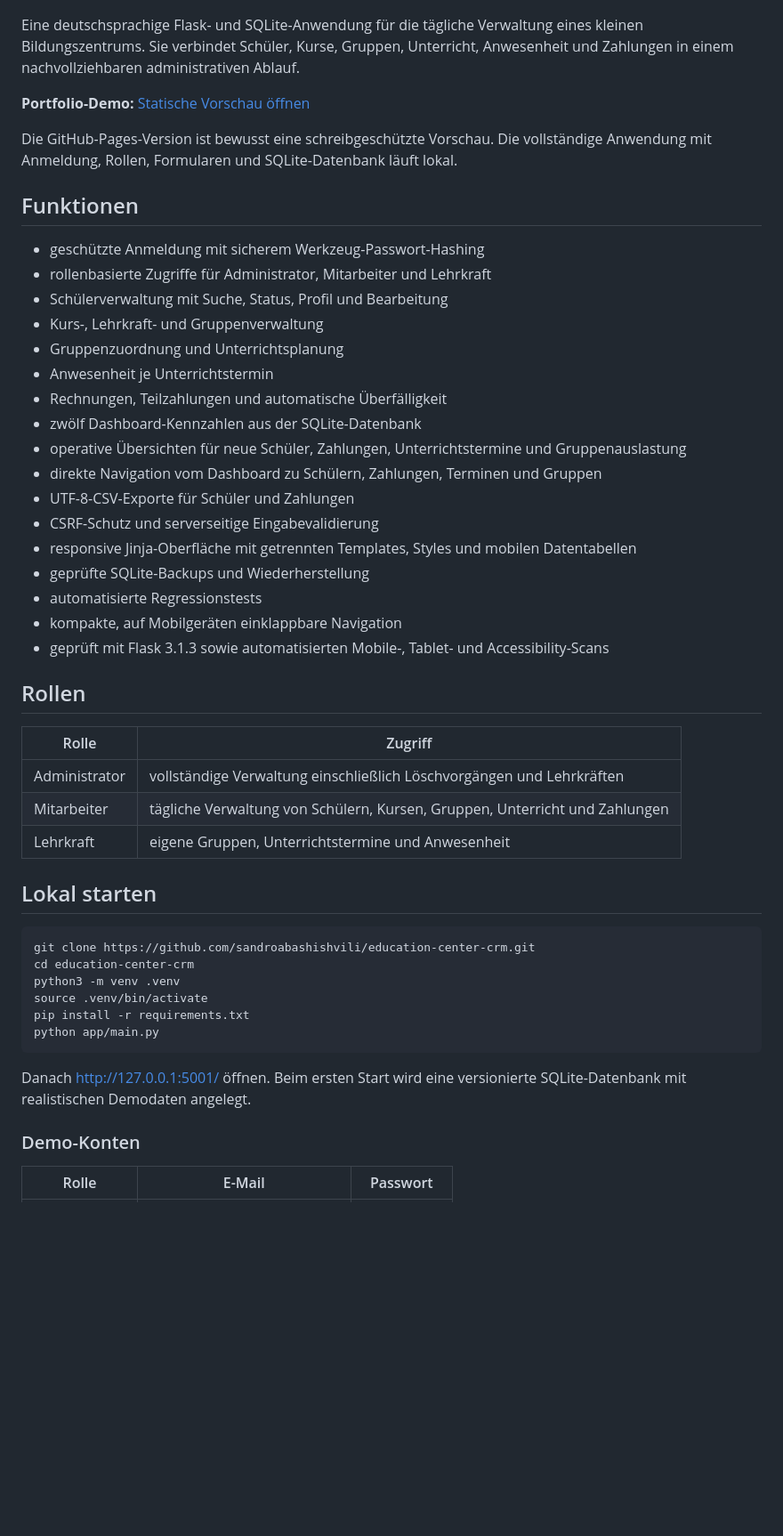
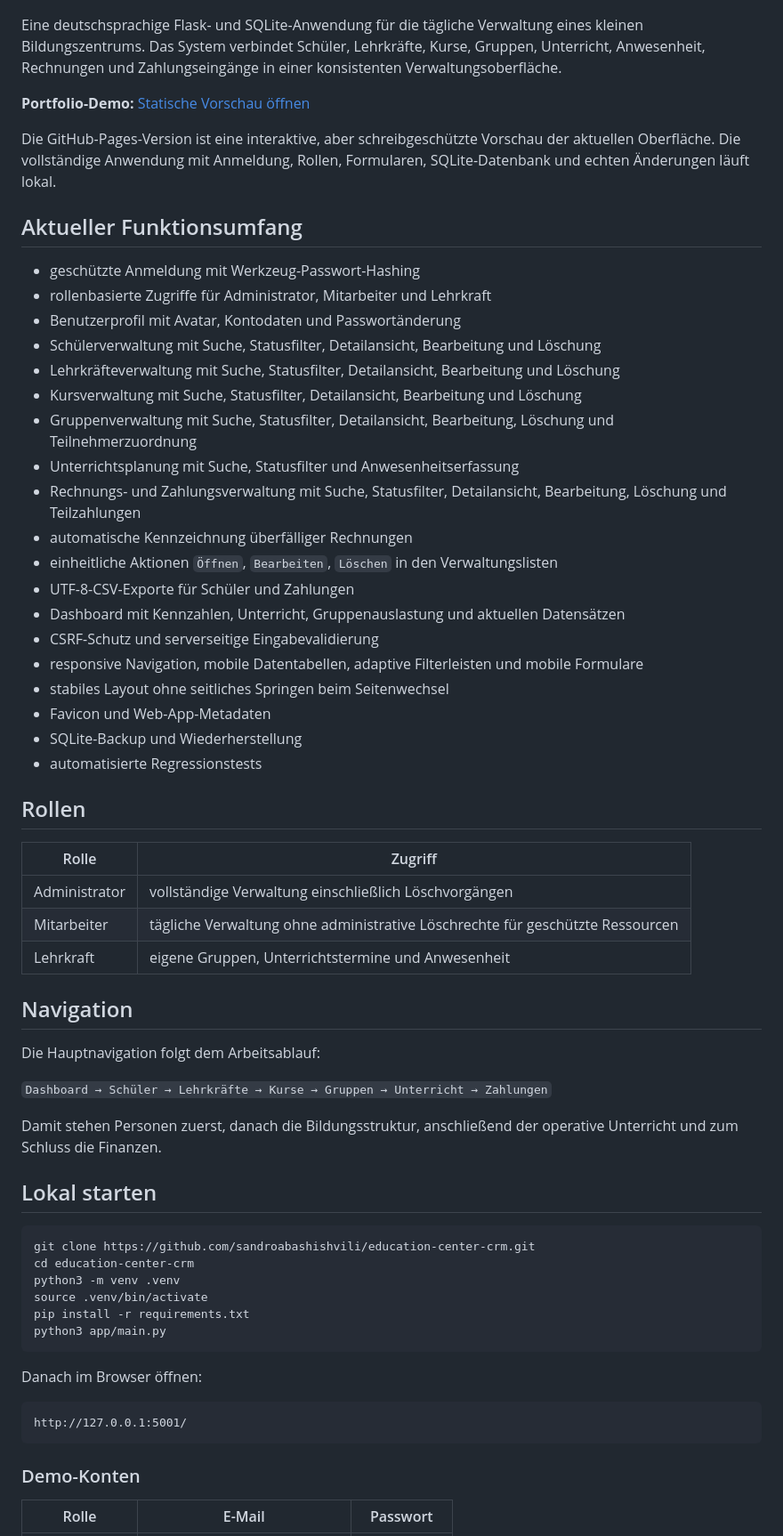
Before and after one commit to sandroabashishvili/education-center-crm, a Markdown page: README.md, the part around one of its changes. Shown at 89% size. Drawn GitHub-style; blank space fills up the shorter version.

Commit message:
Refresh README for current CRM features

````diff
--- a/README.md
+++ b/README.md
@@ -2,44 +2,49 @@
 
 ![Education Center CRM Dashboard](docs/assets/dashboard-preview.png)
 
-Eine deutschsprachige Flask- und SQLite-Anwendung für die tägliche Verwaltung
-eines kleinen Bildungszentrums. Sie verbindet Schüler, Kurse, Gruppen,
-Unterricht, Anwesenheit und Zahlungen in einem nachvollziehbaren
-administrativen Ablauf.
+Eine deutschsprachige Flask- und SQLite-Anwendung für die tägliche Verwaltung eines kleinen Bildungszentrums. Das System verbindet Schüler, Lehrkräfte, Kurse, Gruppen, Unterricht, Anwesenheit, Rechnungen und Zahlungseingänge in einer konsistenten Verwaltungsoberfläche.
 
 **Portfolio-Demo:** [Statische Vorschau öffnen](https://sandro-abashishvili.de/education-center-crm/)
 
-Die GitHub-Pages-Version ist bewusst eine schreibgeschützte Vorschau. Die
-vollständige Anwendung mit Anmeldung, Rollen, Formularen und SQLite-Datenbank
-läuft lokal.
+Die GitHub-Pages-Version ist eine interaktive, aber schreibgeschützte Vorschau der aktuellen Oberfläche. Die vollständige Anwendung mit Anmeldung, Rollen, Formularen, SQLite-Datenbank und echten Änderungen läuft lokal.
 
-## Funktionen
+## Aktueller Funktionsumfang
 
-- geschützte Anmeldung mit sicherem Werkzeug-Passwort-Hashing
+- geschützte Anmeldung mit Werkzeug-Passwort-Hashing
 - rollenbasierte Zugriffe für Administrator, Mitarbeiter und Lehrkraft
-- Schülerverwaltung mit Suche, Status, Profil und Bearbeitung
-- Kurs-, Lehrkraft- und Gruppenverwaltung
-- Gruppenzuordnung und Unterrichtsplanung
-- Anwesenheit je Unterrichtstermin
-- Rechnungen, Teilzahlungen und automatische Überfälligkeit
-- zwölf Dashboard-Kennzahlen aus der SQLite-Datenbank
-- operative Übersichten für neue Schüler, Zahlungen, Unterrichtstermine und Gruppenauslastung
-- direkte Navigation vom Dashboard zu Schülern, Zahlungen, Terminen und Gruppen
+- Benutzerprofil mit Avatar, Kontodaten und Passwortänderung
+- Schülerverwaltung mit Suche, Statusfilter, Detailansicht, Bearbeitung und Löschung
+- Lehrkräfteverwaltung mit Suche, Statusfilter, Detailansicht, Bearbeitung und Löschung
+- Kursverwaltung mit Suche, Statusfilter, Detailansicht, Bearbeitung und Löschung
+- Gruppenverwaltung mit Suche, Statusfilter, Detailansicht, Bearbeitung, Löschung und Teilnehmerzuordnung
+- Unterrichtsplanung mit Suche, Statusfilter und Anwesenheitserfassung
+- Rechnungs- und Zahlungsverwaltung mit Suche, Statusfilter, Detailansicht, Bearbeitung, Löschung und Teilzahlungen
+- automatische Kennzeichnung überfälliger Rechnungen
+- einheitliche Aktionen `Öffnen`, `Bearbeiten`, `Löschen` in den Verwaltungslisten
 - UTF-8-CSV-Exporte für Schüler und Zahlungen
+- Dashboard mit Kennzahlen, Unterricht, Gruppenauslastung und aktuellen Datensätzen
 - CSRF-Schutz und serverseitige Eingabevalidierung
-- responsive Jinja-Oberfläche mit getrennten Templates, Styles und mobilen Datentabellen
-- geprüfte SQLite-Backups und Wiederherstellung
+- responsive Navigation, mobile Datentabellen, adaptive Filterleisten und mobile Formulare
+- stabiles Layout ohne seitliches Springen beim Seitenwechsel
+- Favicon und Web-App-Metadaten
+- SQLite-Backup und Wiederherstellung
 - automatisierte Regressionstests
-- kompakte, auf Mobilgeräten einklappbare Navigation
-- geprüft mit Flask 3.1.3 sowie automatisierten Mobile-, Tablet- und Accessibility-Scans
 
 ## Rollen
 
 | Rolle | Zugriff |
 | --- | --- |
-| Administrator | vollständige Verwaltung einschließlich Löschvorgängen und Lehrkräften |
-| Mitarbeiter | tägliche Verwaltung von Schülern, Kursen, Gruppen, Unterricht und Zahlungen |
+| Administrator | vollständige Verwaltung einschließlich Löschvorgängen |
+| Mitarbeiter | tägliche Verwaltung ohne administrative Löschrechte für geschützte Ressourcen |
 | Lehrkraft | eigene Gruppen, Unterrichtstermine und Anwesenheit |
+
+## Navigation
+
+Die Hauptnavigation folgt dem Arbeitsablauf:
+
+`Dashboard → Schüler → Lehrkräfte → Kurse → Gruppen → Unterricht → Zahlungen`
+
+Damit stehen Personen zuerst, danach die Bildungsstruktur, anschließend der operative Unterricht und zum Schluss die Finanzen.
 
 ## Lokal starten
 
@@ -49,12 +54,14 @@ cd education-center-crm
 python3 -m venv .venv
 source .venv/bin/activate
 pip install -r requirements.txt
-python app/main.py
+python3 app/main.py
 ```
 
-Danach [http://127.0.0.1:5001/](http://127.0.0.1:5001/) öffnen. Beim ersten
-Start wird eine versionierte SQLite-Datenbank mit realistischen Demodaten
-angelegt.
+Danach im Browser öffnen:
+
+```text
+http://127.0.0.1:5001/
+```
 
 ### Demo-Konten
 
````
Also changed, not shown: other parts of README.md (+42 -38 lines).
